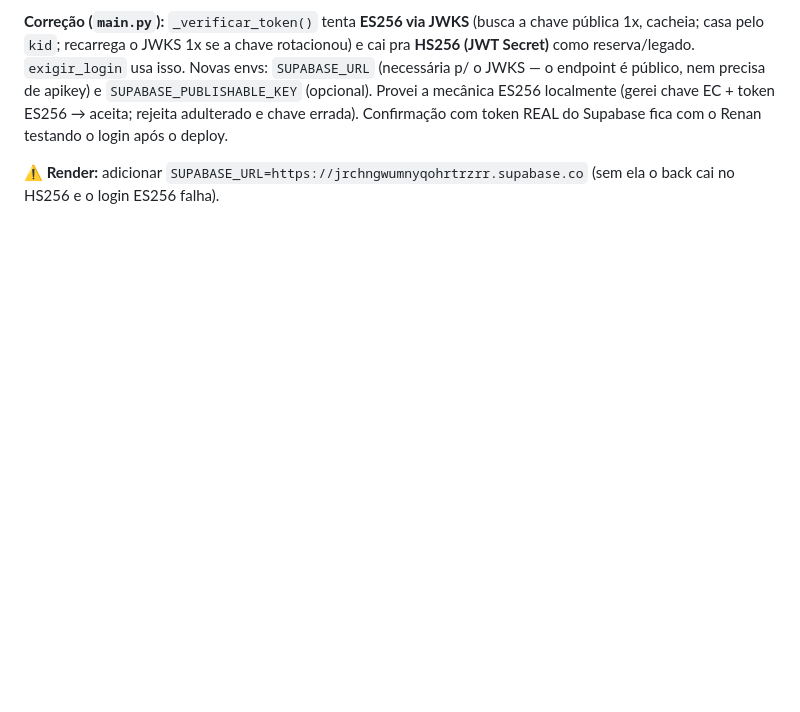
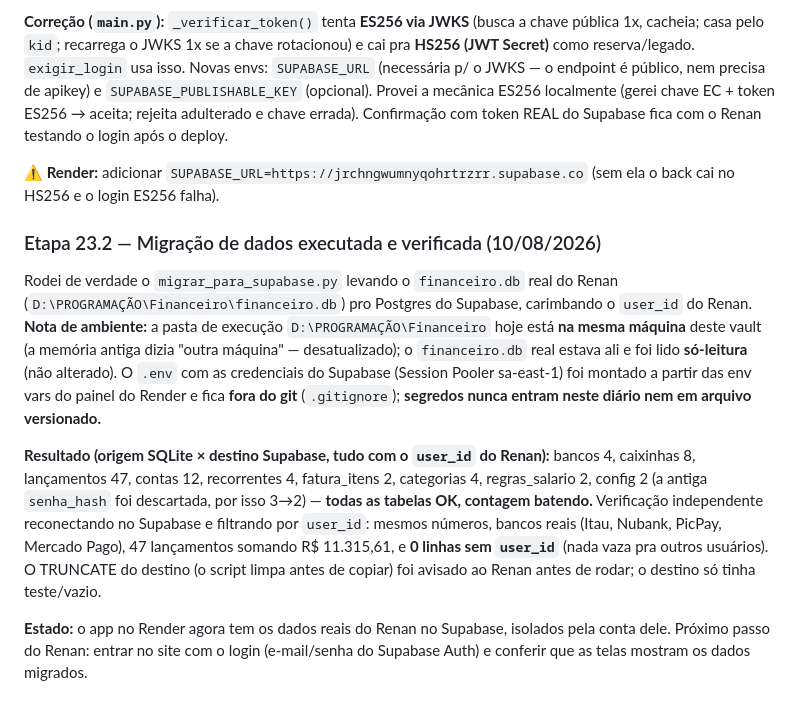
Before and after one commit to Renanzin15/Sistema-Financeiro, a Markdown page: diario_projeto_financeiro.md, the part around the change. Drawn GitHub-style; blank space fills up the shorter version.

Commit message:
Diario: Etapa 23.2 — migracao de dados real para o Supabase executada e verificada
Rodado migrar_para_supabase.py com o financeiro.db real -> Postgres/Supabase,
carimbando o user_id do Renan. Contagem origem x destino batendo em todas as
tabelas (bancos 4, caixinhas 8, lancamentos 47, contas 12, etc.), verificacao
independente por user_id OK, 0 linhas orfas. Segredos ficam so no .env (gitignored).

Co-Authored-By: Claude Opus 4.8 <noreply@anthropic.com>

```diff
--- a/diario_projeto_financeiro.md
+++ b/diario_projeto_financeiro.md
@@ -1340,3 +1340,25 @@ com token REAL do Supabase fica com o Renan testando o login após o deploy.
 
 **⚠ Render:** adicionar `SUPABASE_URL=https://jrchngwumnyqohrtrzrr.supabase.co` (sem ela o back cai no
 HS256 e o login ES256 falha).
+
+### Etapa 23.2 — Migração de dados executada e verificada (10/08/2026)
+
+Rodei de verdade o `migrar_para_supabase.py` levando o `financeiro.db` real do Renan
+(`D:\PROGRAMAÇÃO\Financeiro\financeiro.db`) pro Postgres do Supabase, carimbando o `user_id` do
+Renan. **Nota de ambiente:** a pasta de execução `D:\PROGRAMAÇÃO\Financeiro` hoje está **na mesma
+máquina** deste vault (a memória antiga dizia "outra máquina" — desatualizado); o `financeiro.db` real
+estava ali e foi lido **só-leitura** (não alterado). O `.env` com as credenciais do Supabase (Session
+Pooler sa-east-1) foi montado a partir das env vars do painel do Render e fica **fora do git**
+(`.gitignore`); **segredos nunca entram neste diário nem em arquivo versionado.**
+
+**Resultado (origem SQLite × destino Supabase, tudo com o `user_id` do Renan):** bancos 4, caixinhas 8,
+lançamentos 47, contas 12, recorrentes 4, fatura_itens 2, categorias 4, regras_salario 2, config 2
+(a antiga `senha_hash` foi descartada, por isso 3→2) — **todas as tabelas OK, contagem batendo.**
+Verificação independente reconectando no Supabase e filtrando por `user_id`: mesmos números, bancos
+reais (Itau, Nubank, PicPay, Mercado Pago), 47 lançamentos somando R$ 11.315,61, e **0 linhas sem
+`user_id`** (nada vaza pra outros usuários). O TRUNCATE do destino (o script limpa antes de copiar)
+foi avisado ao Renan antes de rodar; o destino só tinha teste/vazio.
+
+**Estado:** o app no Render agora tem os dados reais do Renan no Supabase, isolados pela conta dele.
+Próximo passo do Renan: entrar no site com o login (e-mail/senha do Supabase Auth) e conferir que as
+telas mostram os dados migrados.
```
